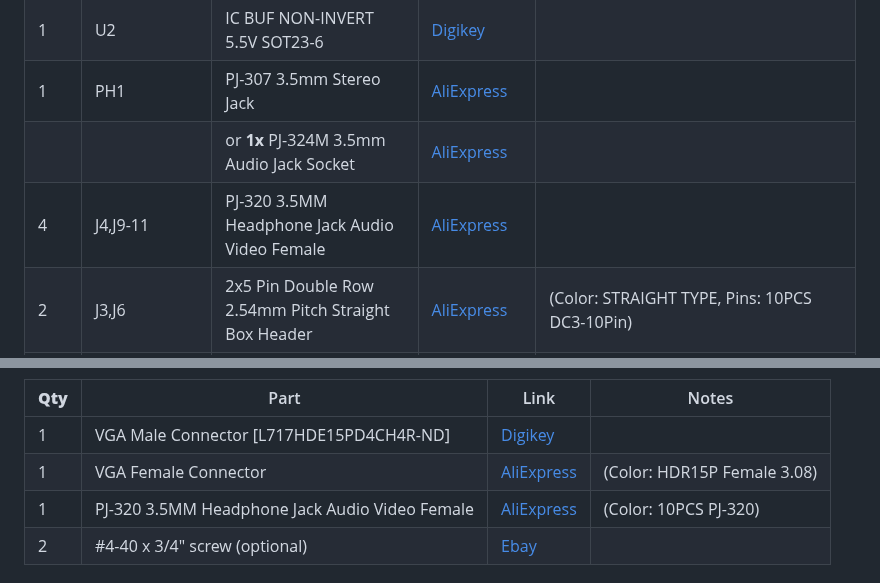
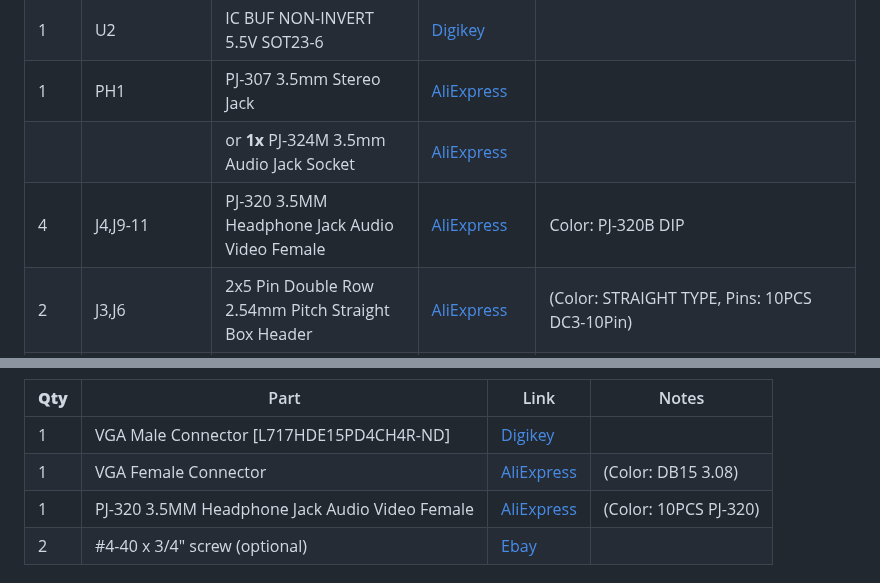
Before and after one commit to svirant/DonutDongle, a Markdown page: README.md, 2 parts joined by grey strips. Rendered like a GitHub page.

Commit message:
update aliexpress links in bom

```diff
--- a/README.md
+++ b/README.md
@@ -107,5 +107,5 @@ Try out the [Interactive HTML BOM](https://svirant.github.io/DonutDongle/images/
 |    | |  or **1x** PJ-324M 3.5mm Audio Jack Socket | [AliExpress](https://www.aliexpress.us/item/2251832685563184.html) | |
-| 4  | J4,J9-11 | PJ-320 3.5MM Headphone Jack Audio Video Female | [AliExpress](https://www.aliexpress.us/item/3256805995568762.html) | |
+| 4  | J4,J9-11 | PJ-320 3.5MM Headphone Jack Audio Video Female | [AliExpress](https://www.aliexpress.us/item/3256807448104402.html) | Color: PJ-320B DIP |
 | 2  | J3,J6 | 2x5 Pin Double Row 2.54mm Pitch Straight Box Header | [AliExpress](https://www.aliexpress.us/item/3256805177947724.html) | (Color: STRAIGHT TYPE, Pins: 10PCS DC3-10Pin) |
 | 2  | J5,J8 | 2x4 Pin Double Row 2.54mm Pitch Straight Box Header | [AliExpress](https://www.aliexpress.us/item/3256805177947724.html) | (Color: STRAIGHT TYPE, Pins: 10PCS DC3-8Pin) |
 | 1  | (optional) | 3.5mm CHF03 1.5 Meters IR Infrared Remote Emission Cable | [AliExpress](https://www.aliexpress.us/item/3256805962345169.html) | required for RT5X support |
@@ -146,7 +146,7 @@ Try out the [Interactive HTML BOM](https://svirant.github.io/DonutDongle/images/
 | **Qty**    | Part |  Link  |  Notes |
 | ------------- | ------------- |------------- |------------- |
 | 1 | VGA Male Connector [L717HDE15PD4CH4R-ND] | [Digikey](https://www.digikey.com/en/products/detail/amphenol-cs-commercial-products/L717HDE15PD4CH4R/4886543) | |
-| 1 | VGA Female Connector | [AliExpress](https://www.aliexpress.us/item/3256806106796466.html) | (Color: HDR15P Female 3.08) |
+| 1 | VGA Female Connector | [AliExpress](https://www.aliexpress.us/item/3256807197056325.html) | (Color: DB15 3.08) |
 | 1 | PJ-320 3.5MM Headphone Jack Audio Video Female | [AliExpress](https://www.aliexpress.us/item/3256805995568762.html) | (Color: 10PCS PJ-320) |
 | 2 | #4-40 x 3/4" screw (optional) | [Ebay](https://www.ebay.com/itm/222577369468) | |
 
```
Also changed, not shown: other parts of README.md (+1 -1 lines).
